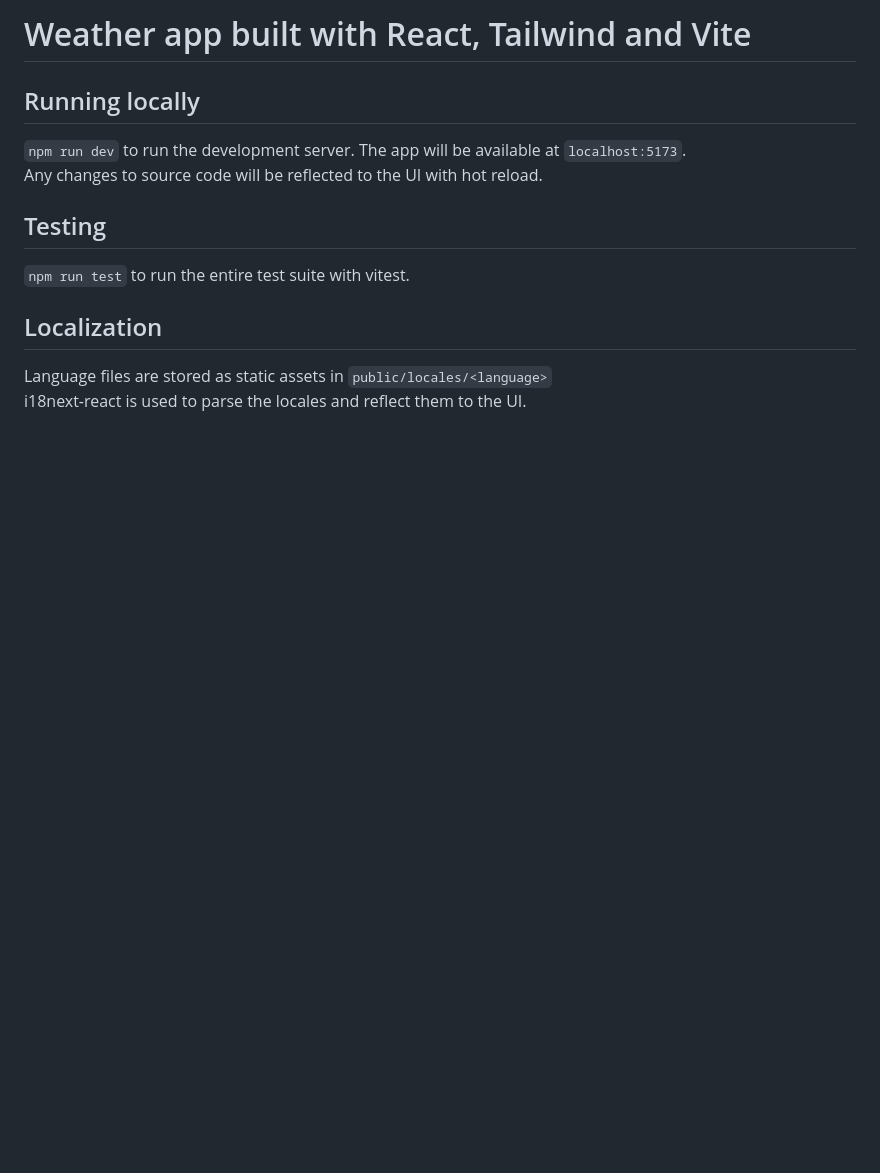
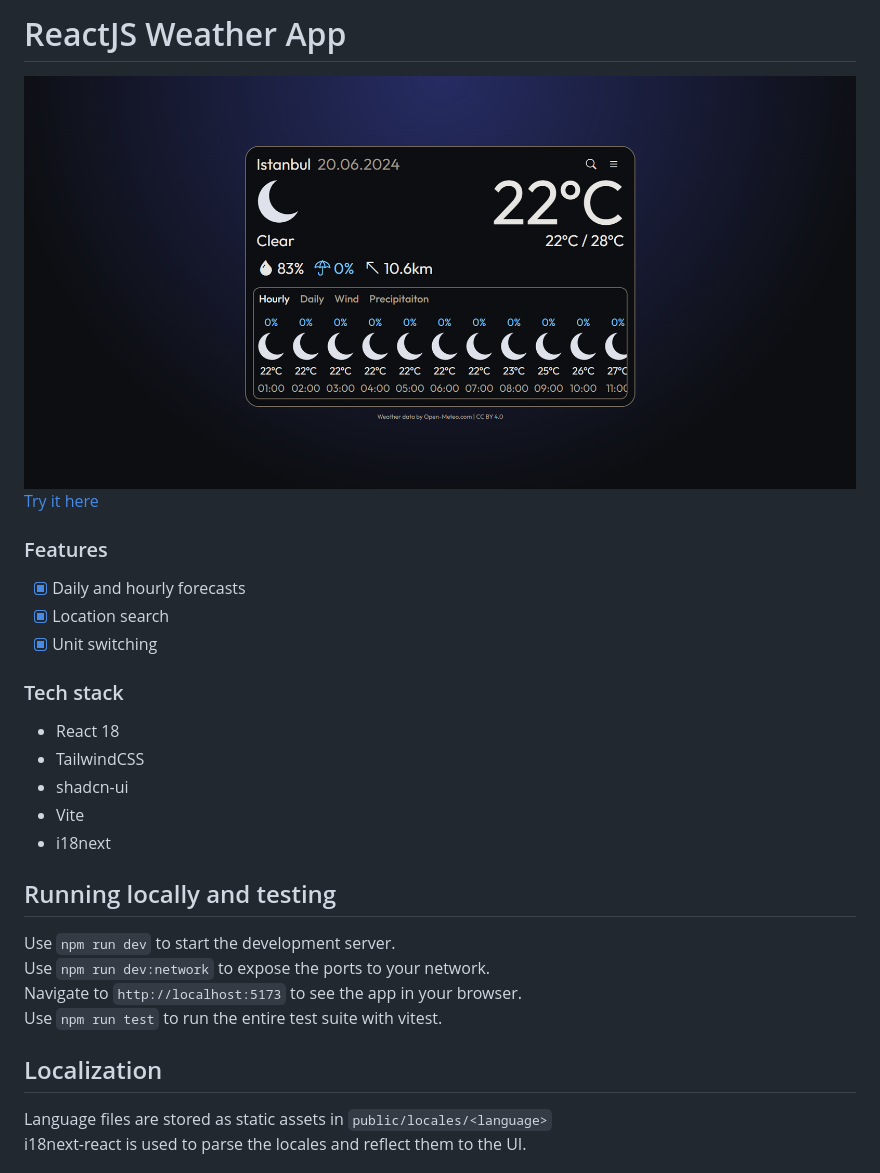
Before and after one commit to astudentinearth/weather-app, a Markdown page: README.md, the part around the change. Drawn GitHub-style; pictures changed too: screenshot.png (added); blank space fills up the shorter version.

Commit message:
📝 Update readme

```diff
--- a/README.md
+++ b/README.md
@@ -1,11 +1,23 @@
-# Weather app built with React, Tailwind and Vite
+# ReactJS Weather App
+![](screenshot.png)
+[Try it here]("https://astudentinearth.github.io/weather-app")
+### Features
+- [X] Daily and hourly forecasts
+- [X] Location search
+- [X] Unit switching
 
-## Running locally
-`npm run dev` to run the development server. The app will be available at `localhost:5173`.
-Any changes to source code will be reflected to the UI with hot reload.
+### Tech stack
+ - React 18
+ - TailwindCSS
+ - shadcn-ui
+ - Vite
+ - i18next
 
-## Testing
-`npm run test` to run the entire test suite with vitest.
+## Running locally and testing
+Use `npm run dev` to start the development server.
+Use `npm run dev:network` to expose the ports to your network.
+Navigate to `http://localhost:5173` to see the app in your browser.
+Use `npm run test` to run the entire test suite with vitest.
 
 ## Localization
 Language files are stored as static assets in `public/locales/<language>`
```
